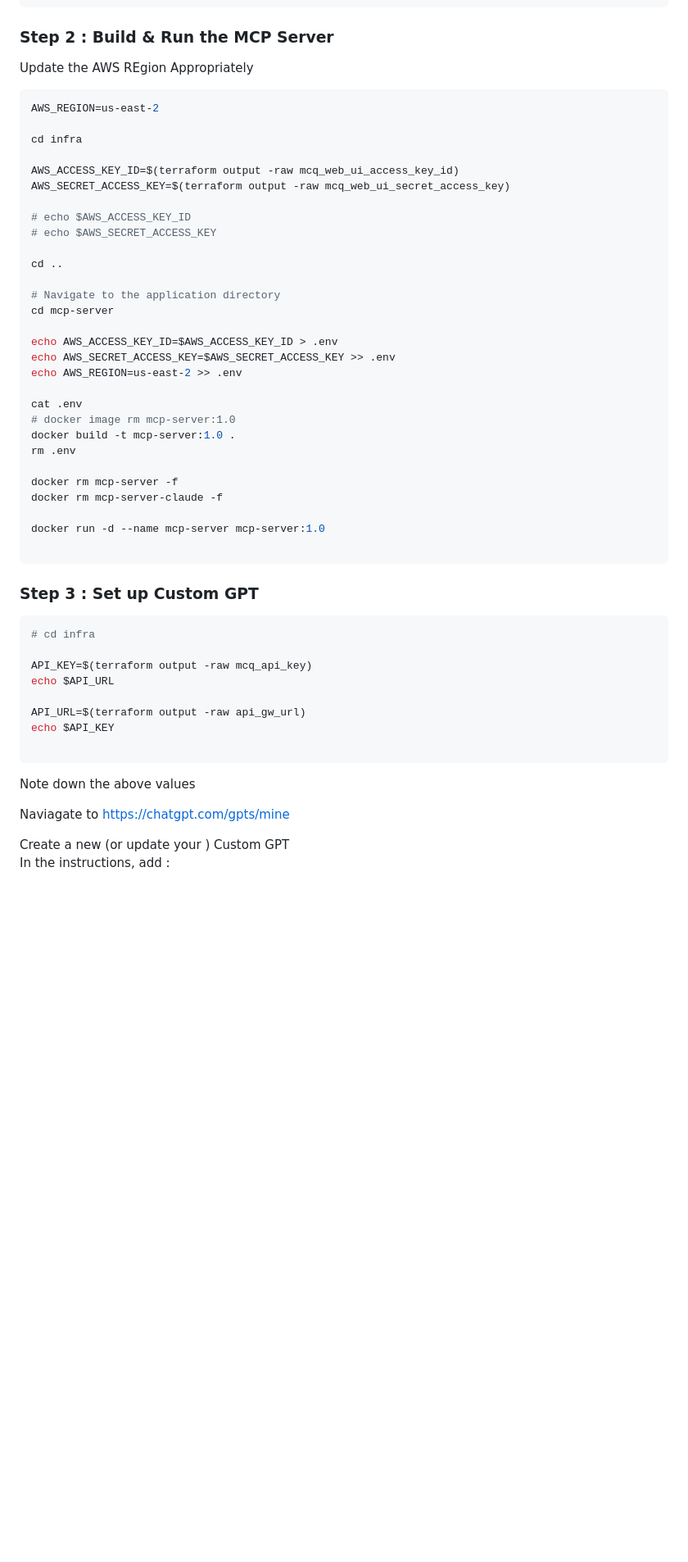
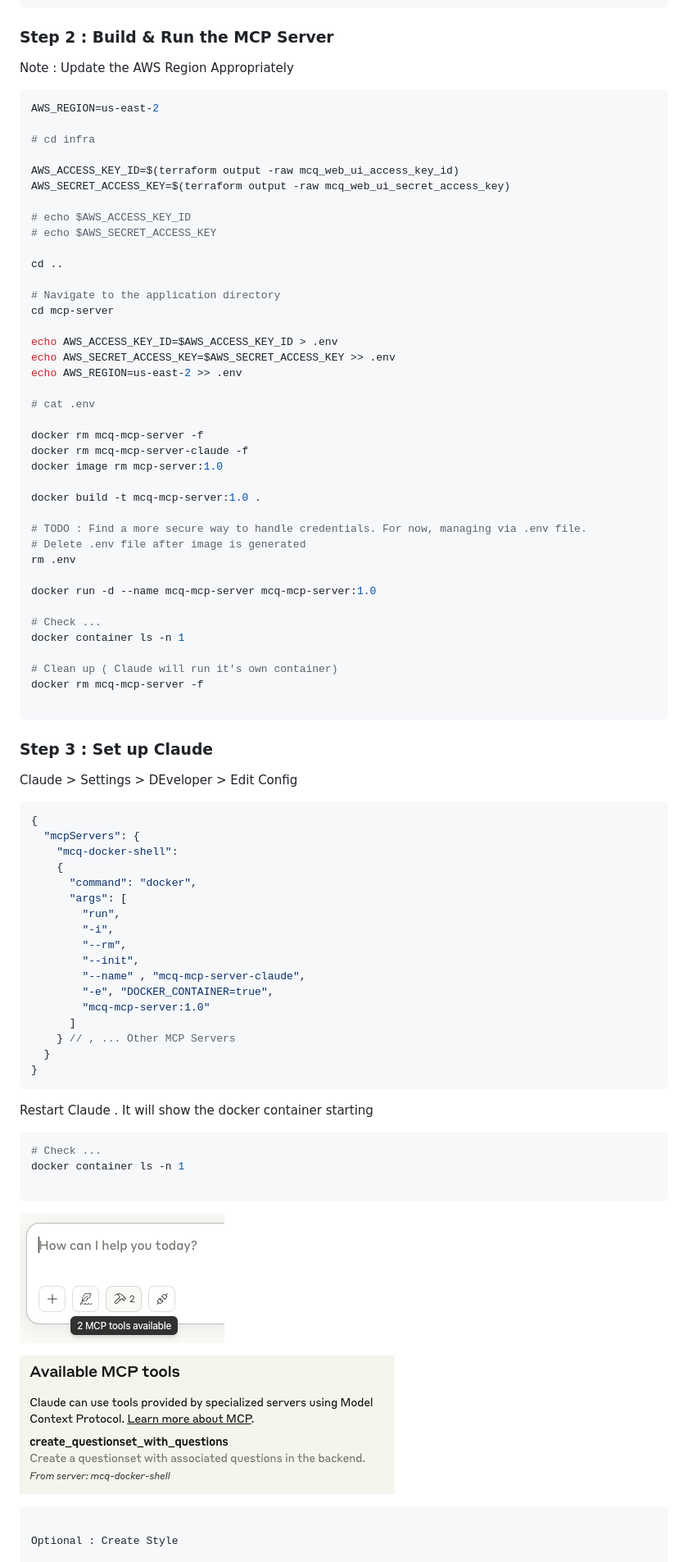
Before and after one commit to techwiselab/mcq-mgr, a Markdown page: ReadMe.md, the part around the change printed below. Shown: that part at 82% size. GitHub-like rendering; pictures changed too: images/claude-tools-available-1.png (added), images/claude-tools-available-2.png (added); blank space fills up the shorter version.

````diff
--- a/ReadMe.md
+++ b/ReadMe.md
@@ -91,11 +36,11 @@ Expected Output :
 ### Step 2 : Build & Run the MCP Server
 
-Update the AWS REgion Appropriately
+Note : Update the AWS Region Appropriately
 
 ```sh
 AWS_REGION=us-east-2
 
-cd infra
+# cd infra
 
 AWS_ACCESS_KEY_ID=$(terraform output -raw mcq_web_ui_access_key_id)
 AWS_SECRET_ACCESS_KEY=$(terraform output -raw mcq_web_ui_secret_access_key)
@@ -112,36 +57,66 @@ echo AWS_ACCESS_KEY_ID=$AWS_ACCESS_KEY_ID > .env
 echo AWS_SECRET_ACCESS_KEY=$AWS_SECRET_ACCESS_KEY >> .env
 echo AWS_REGION=us-east-2 >> .env
 
-cat .env
-# docker image rm mcp-server:1.0
-docker build -t mcp-server:1.0 .
+# cat .env
+
+docker rm mcq-mcp-server -f
+docker rm mcq-mcp-server-claude -f
+docker image rm mcp-server:1.0
+
+docker build -t mcq-mcp-server:1.0 .
+
+# TODO : Find a more secure way to handle credentials. For now, managing via .env file.
+# Delete .env file after image is generated
 rm .env
 
-docker rm mcp-server -f
-docker rm mcp-server-claude -f
+docker run -d --name mcq-mcp-server mcq-mcp-server:1.0
 
-docker run -d --name mcp-server mcp-server:1.0
+# Check ...
+docker container ls -n 1
+
+# Clean up ( Claude will run it's own container)
+docker rm mcq-mcp-server -f
 
 ```
 
-### Step 3 : Set up Custom GPT
+### Step 3 : Set up Claude
+
+Claude > Settings > DEveloper > Edit Config
+
+```js
+{
+  "mcpServers": {
+    "mcq-docker-shell":
+    {
+      "command": "docker",
+      "args": [
+        "run",
+        "-i",
+        "--rm",
+        "--init",
+        "--name" , "mcq-mcp-server-claude",
+        "-e", "DOCKER_CONTAINER=true",
+        "mcq-mcp-server:1.0"
+      ]
+    } // , ... Other MCP Servers
+  }
+}
+```
+
+Restart Claude . It will show the docker container starting
 
 ```sh
-# cd infra
-
-API_KEY=$(terraform output -raw mcq_api_key)
-echo $API_URL
-
-API_URL=$(terraform output -raw api_gw_url)
-echo $API_KEY
+# Check ...
+docker container ls -n 1
 
 ```
 
-Note down the above values
+![](./images/claude-tools-available-1.png)
 
-Naviagate to https://chatgpt.com/gpts/mine
 
-Create a new (or update your ) Custom GPT
-In the instructions, add :
+![](./images/claude-tools-available-2.png)
+```
+
+Optional : Create Style
 
 ```txt
````
Also changed, not shown: other parts of ReadMe.md (+10 -101 lines).
